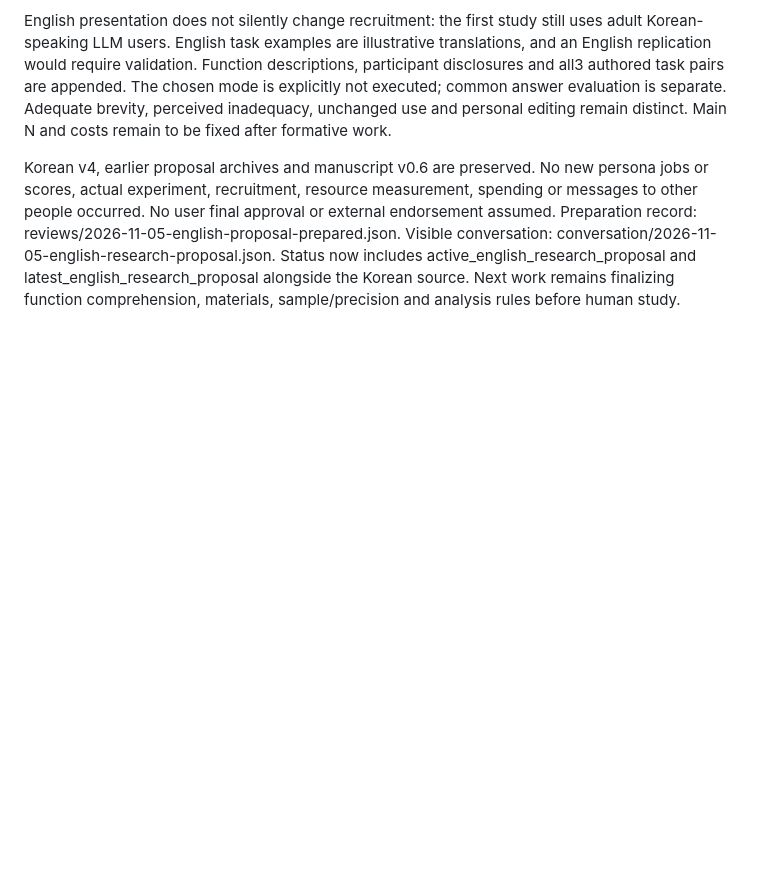
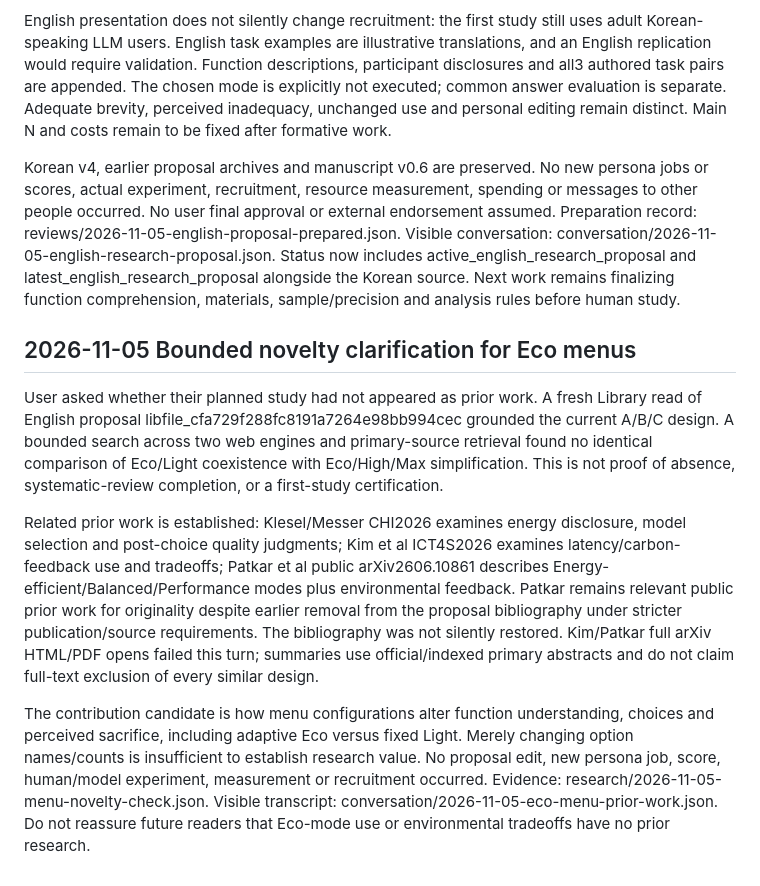
Before and after one commit to reusahn/Conversation, a Markdown page: eco-mode/state/continuation.md, the part around the change. Rendered like a GitHub page; blank space fills up the shorter version.

Commit message:
Record Eco novelty limits and closest prior work

```diff
--- a/eco-mode/state/continuation.md
+++ b/eco-mode/state/continuation.md
@@ -377,3 +377,11 @@ The new English counterpart is Eco_Mode_Research_Proposal_EN_v1.docx, Library li
 English presentation does not silently change recruitment: the first study still uses adult Korean-speaking LLM users. English task examples are illustrative translations, and an English replication would require validation. Function descriptions, participant disclosures and all3 authored task pairs are appended. The chosen mode is explicitly not executed; common answer evaluation is separate. Adequate brevity, perceived inadequacy, unchanged use and personal editing remain distinct. Main N and costs remain to be fixed after formative work.
 
 Korean v4, earlier proposal archives and manuscript v0.6 are preserved. No new persona jobs or scores, actual experiment, recruitment, resource measurement, spending or messages to other people occurred. No user final approval or external endorsement assumed. Preparation record: reviews/2026-11-05-english-proposal-prepared.json. Visible conversation: conversation/2026-11-05-english-research-proposal.json. Status now includes active_english_research_proposal and latest_english_research_proposal alongside the Korean source. Next work remains finalizing function comprehension, materials, sample/precision and analysis rules before human study.
+
+## 2026-11-05 Bounded novelty clarification for Eco menus
+
+User asked whether their planned study had not appeared as prior work. A fresh Library read of English proposal libfile_cfa729f288fc8191a7264e98bb994cec grounded the current A/B/C design. A bounded search across two web engines and primary-source retrieval found no identical comparison of Eco/Light coexistence with Eco/High/Max simplification. This is not proof of absence, systematic-review completion, or a first-study certification.
+
+Related prior work is established: Klesel/Messer CHI2026 examines energy disclosure, model selection and post-choice quality judgments; Kim et al ICT4S2026 examines latency/carbon-feedback use and tradeoffs; Patkar et al public arXiv2606.10861 describes Energy-efficient/Balanced/Performance modes plus environmental feedback. Patkar remains relevant public prior work for originality despite earlier removal from the proposal bibliography under stricter publication/source requirements. The bibliography was not silently restored. Kim/Patkar full arXiv HTML/PDF opens failed this turn; summaries use official/indexed primary abstracts and do not claim full-text exclusion of every similar design.
+
+The contribution candidate is how menu configurations alter function understanding, choices and perceived sacrifice, including adaptive Eco versus fixed Light. Merely changing option names/counts is insufficient to establish research value. No proposal edit, new persona job, score, human/model experiment, measurement or recruitment occurred. Evidence: research/2026-11-05-menu-novelty-check.json. Visible transcript: conversation/2026-11-05-eco-menu-prior-work.json. Do not reassure future readers that Eco-mode use or environmental tradeoffs have no prior research.
```
